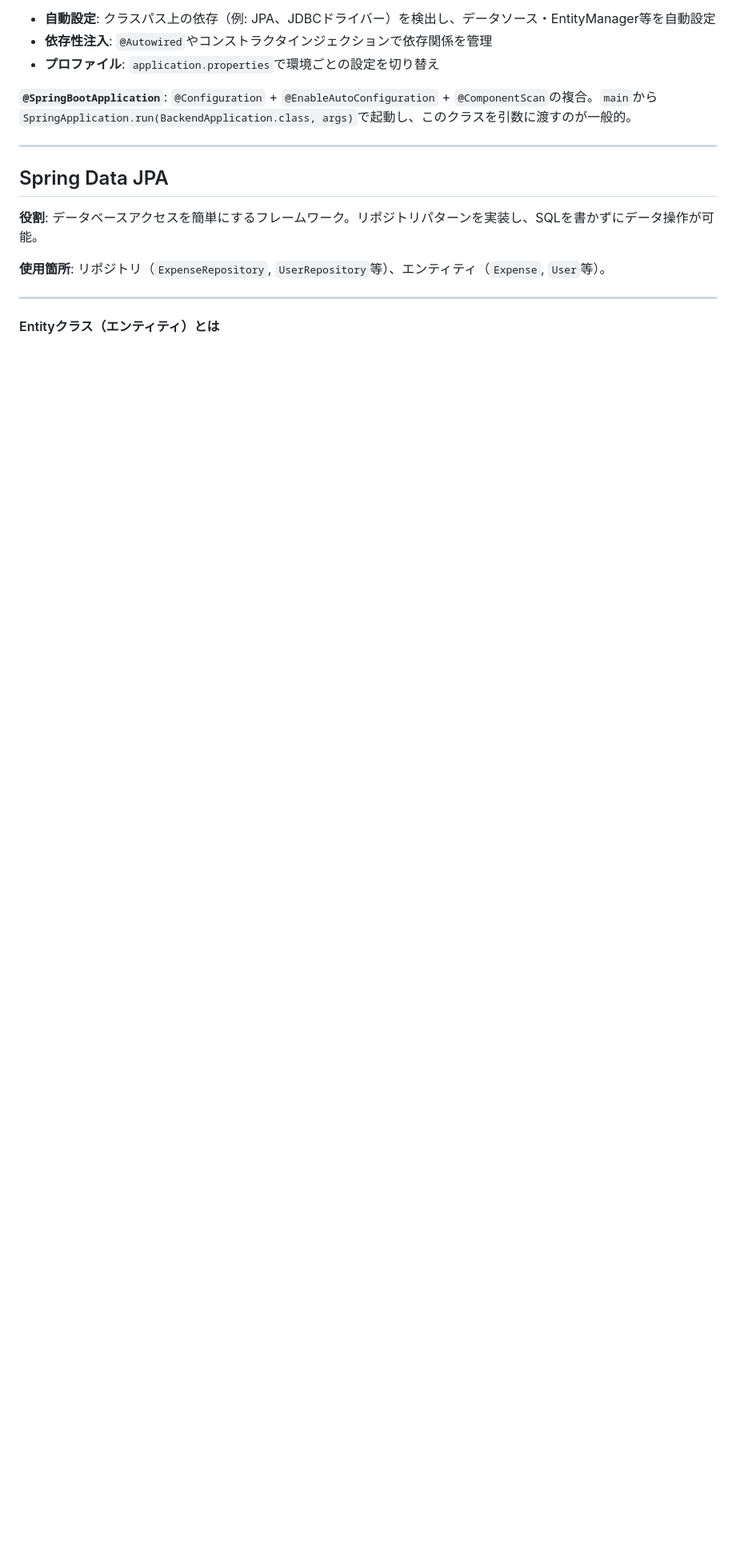
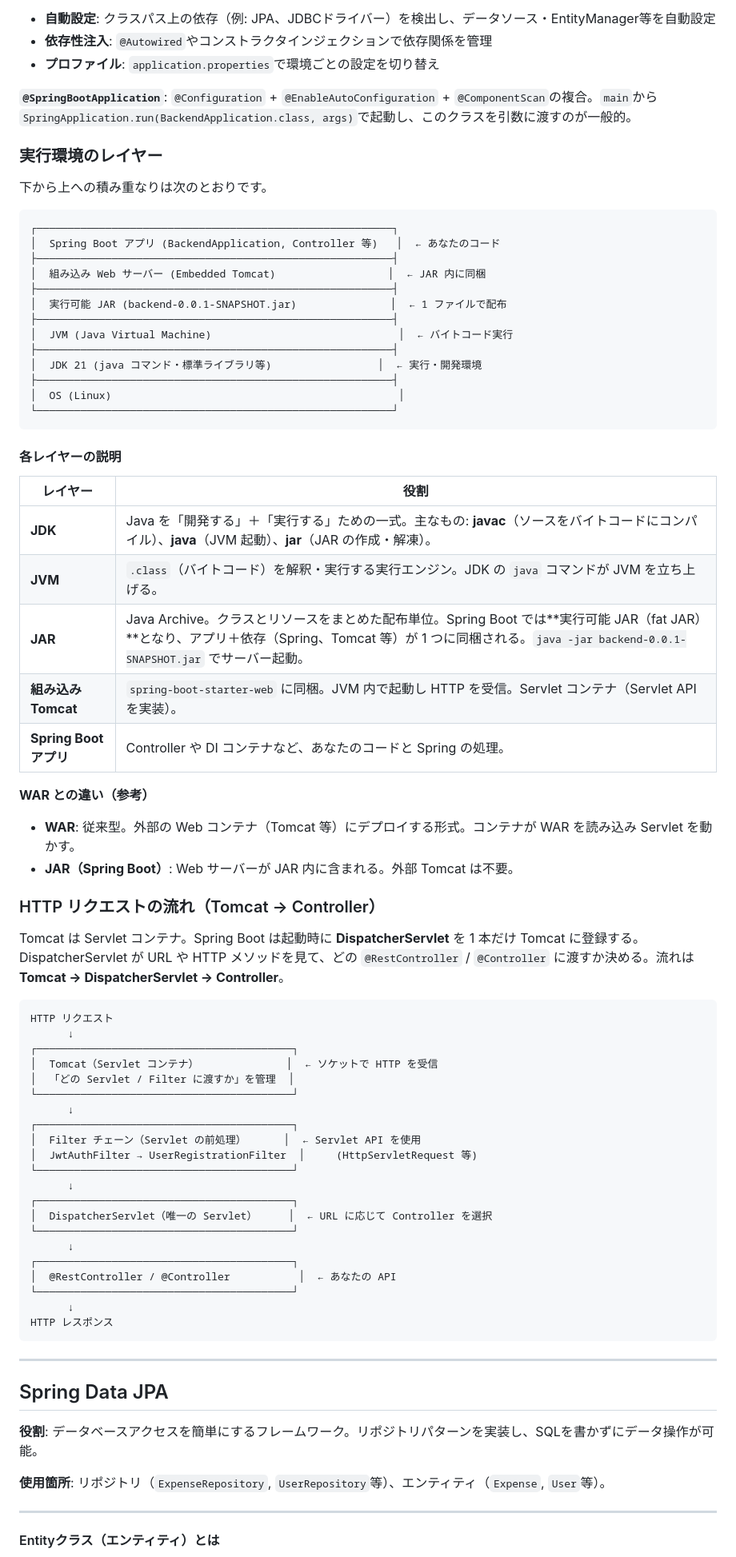
Before and after one commit to DRS22DownForce/SmartHouseholdAccountBook, a Markdown page: docs/backend/spring-framework.md, the part around the change. Shown at 80% size. GitHub-like rendering; blank space fills up the shorter version.

Commit message:
Spring Framework ドキュメントの更新：JDK、JVM、JAR、組み込み Tomcat、Spring Boot アプリケーションを含む実行環境レイヤーの詳細な説明を追加しました。WAR と JAR のデプロイメント方法の比較、および Tomcat からコントローラーへの HTTP リクエストフローの概要を追加しました。これにより、ドキュメントの明確さと網羅性が向上しました。

````diff
--- a/docs/backend/spring-framework.md
+++ b/docs/backend/spring-framework.md
@@ -21,6 +21,69 @@
 - **プロファイル**: `application.properties`で環境ごとの設定を切り替え
 
 **`@SpringBootApplication`**: `@Configuration` + `@EnableAutoConfiguration` + `@ComponentScan`の複合。`main`から`SpringApplication.run(BackendApplication.class, args)`で起動し、このクラスを引数に渡すのが一般的。
+
+### 実行環境のレイヤー
+
+下から上への積み重なりは次のとおりです。
+
+```
+┌─────────────────────────────────────────────────────────┐
+│  Spring Boot アプリ (BackendApplication, Controller 等)   │  ← あなたのコード
+├─────────────────────────────────────────────────────────┤
+│  組み込み Web サーバー (Embedded Tomcat)                  │  ← JAR 内に同梱
+├─────────────────────────────────────────────────────────┤
+│  実行可能 JAR (backend-0.0.1-SNAPSHOT.jar)               │  ← 1 ファイルで配布
+├─────────────────────────────────────────────────────────┤
+│  JVM (Java Virtual Machine)                              │  ← バイトコード実行
+├─────────────────────────────────────────────────────────┤
+│  JDK 21 (java コマンド・標準ライブラリ等)                 │  ← 実行・開発環境
+├─────────────────────────────────────────────────────────┤
+│  OS (Linux)                                              │
+└─────────────────────────────────────────────────────────┘
+```
+
+#### 各レイヤーの説明
+
+| レイヤー | 役割 |
+|----------|------|
+| **JDK** | Java を「開発する」＋「実行する」ための一式。主なもの: **javac**（ソースをバイトコードにコンパイル）、**java**（JVM 起動）、**jar**（JAR の作成・解凍）。 |
+| **JVM** | `.class`（バイトコード）を解釈・実行する実行エンジン。JDK の `java` コマンドが JVM を立ち上げる。 |
+| **JAR** | Java Archive。クラスとリソースをまとめた配布単位。Spring Boot では**実行可能 JAR（fat JAR）**となり、アプリ＋依存（Spring、Tomcat 等）が 1 つに同梱される。`java -jar backend-0.0.1-SNAPSHOT.jar` でサーバー起動。 |
+| **組み込み Tomcat** | `spring-boot-starter-web` に同梱。JVM 内で起動し HTTP を受信。Servlet コンテナ（Servlet API を実装）。 |
+| **Spring Boot アプリ** | Controller や DI コンテナなど、あなたのコードと Spring の処理。 |
+
+**WAR との違い（参考）**
+
+- **WAR**: 従来型。外部の Web コンテナ（Tomcat 等）にデプロイする形式。コンテナが WAR を読み込み Servlet を動かす。
+- **JAR（Spring Boot）**: Web サーバーが JAR 内に含まれる。外部 Tomcat は不要。
+
+### HTTP リクエストの流れ（Tomcat → Controller）
+
+Tomcat は Servlet コンテナ。Spring Boot は起動時に **DispatcherServlet** を 1 本だけ Tomcat に登録する。DispatcherServlet が URL や HTTP メソッドを見て、どの `@RestController` / `@Controller` に渡すか決める。流れは **Tomcat → DispatcherServlet → Controller**。
+
+```
+HTTP リクエスト
+      ↓
+┌─────────────────────────────────────────┐
+│  Tomcat（Servlet コンテナ）              │  ← ソケットで HTTP を受信
+│  「どの Servlet / Filter に渡すか」を管理  │
+└─────────────────────────────────────────┘
+      ↓
+┌─────────────────────────────────────────┐
+│  Filter チェーン（Servlet の前処理）      │  ← Servlet API を使用
+│  JwtAuthFilter → UserRegistrationFilter  │     (HttpServletRequest 等)
+└─────────────────────────────────────────┘
+      ↓
+┌─────────────────────────────────────────┐
+│  DispatcherServlet（唯一の Servlet）     │  ← URL に応じて Controller を選択
+└─────────────────────────────────────────┘
+      ↓
+┌─────────────────────────────────────────┐
+│  @RestController / @Controller           │  ← あなたの API
+└─────────────────────────────────────────┘
+      ↓
+HTTP レスポンス
+```
 
 ---
 
````
